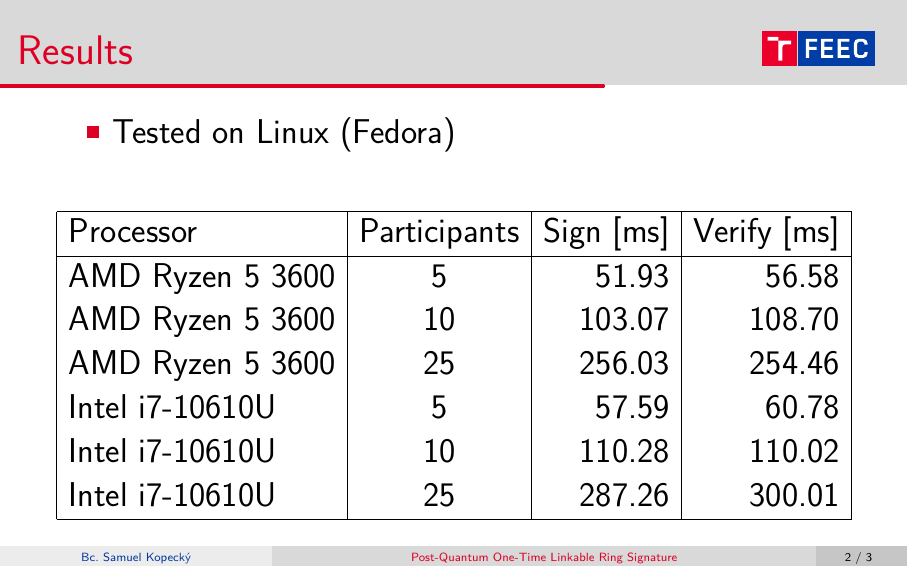
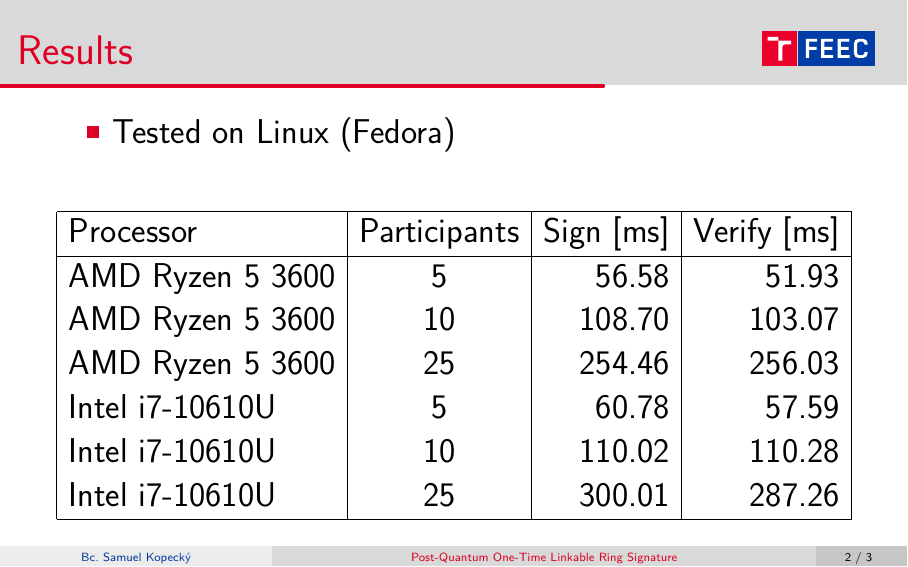
Before and after one commit to SamoKopecky/MOK-presentations, LaTeX slides (code-presentation.tex): page 3 of 4. Compiled offline with pdfLaTeX.

Commit message:
fix: Order of benchmark
Signed-off-by: SamoKopecky <skopecky@redhat.com>

```diff
--- a/code-presentation.tex
+++ b/code-presentation.tex
@@ -96,12 +96,12 @@
 			\hline
 			Processor        & Participants & Sign [ms] & Verify [ms] \\
 			\hline
-			AMD Ryzen 5 3600 & 5            & 51.93     & 56.58       \\
-			AMD Ryzen 5 3600 & 10           & 103.07    & 108.70      \\
-			AMD Ryzen 5 3600 & 25           & 256.03    & 254.46      \\
-			Intel i7-10610U  & 5            & 57.59     & 60.78       \\
-			Intel i7-10610U  & 10           & 110.28    & 110.02      \\
-			Intel i7-10610U  & 25           & 287.26    & 300.01      \\
+			AMD Ryzen 5 3600 & 5            & 56.58     & 51.93       \\
+			AMD Ryzen 5 3600 & 10           & 108.70    & 103.07      \\
+			AMD Ryzen 5 3600 & 25           & 254.46    & 256.03      \\
+			Intel i7-10610U  & 5            & 60.78     & 57.59       \\
+			Intel i7-10610U  & 10           & 110.02    & 110.28      \\
+			Intel i7-10610U  & 25           & 300.01    & 287.26      \\
 			\hline
 		\end{tabular}
 	\end{table}
```
